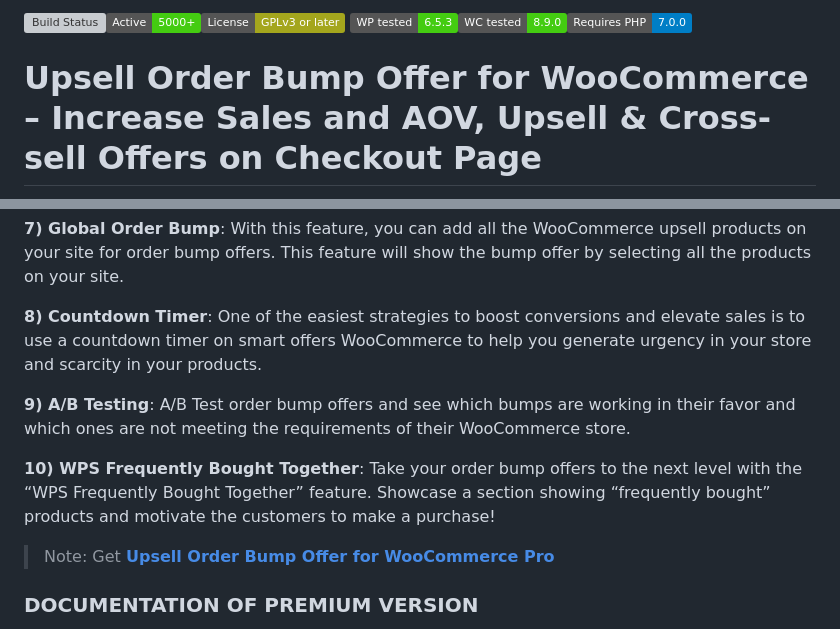
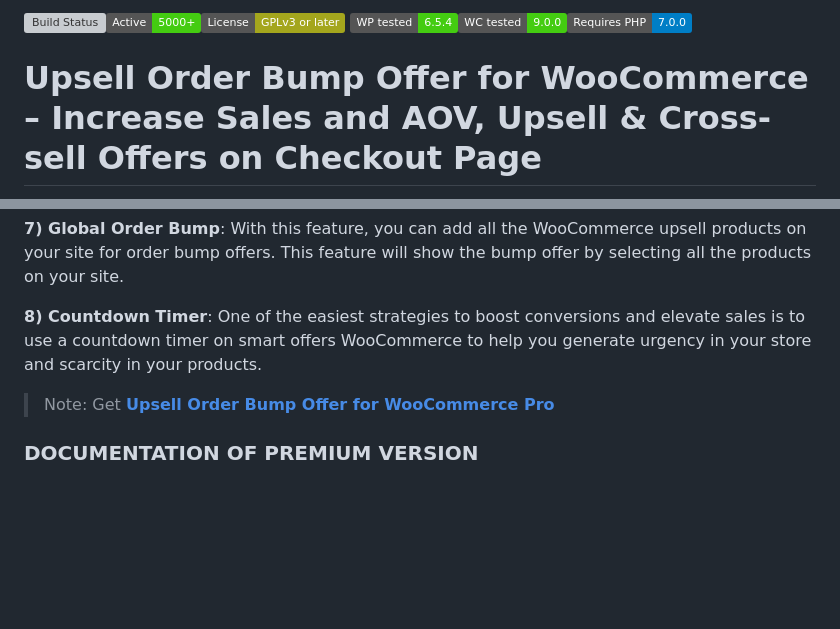
Before and after one commit to wpswings/upsell-order-bump-offer-for-woocommerce, a Markdown page: readme.md, 2 parts joined by grey strips. Drawn GitHub-style; badges without logos; blank space fills up the shorter version; grey boxes are pictures that could not be loaded.

Commit message:
md update

```diff
--- a/readme.md
+++ b/readme.md
@@ -1,4 +1,4 @@
-![Build Status](https://img.shields.io/travis/twbs/bootstrap/master.svg)![Active installs](https://img.shields.io/badge/Active-5000%2B-brightgreen)![License](https://img.shields.io/badge/License-GPLv3%20or%20later-yellowgreen) ![WP tested](https://img.shields.io/badge/WP%20tested-6.5.3-brightgreen)![WC tested](https://img.shields.io/badge/WC%20tested-8.9.0-brightgreen)![Requires PHP](https://img.shields.io/badge/Requires%20PHP-7.0.0-blue)
+![Build Status](https://img.shields.io/travis/twbs/bootstrap/master.svg)![Active installs](https://img.shields.io/badge/Active-5000%2B-brightgreen)![License](https://img.shields.io/badge/License-GPLv3%20or%20later-yellowgreen) ![WP tested](https://img.shields.io/badge/WP%20tested-6.5.4-brightgreen)![WC tested](https://img.shields.io/badge/WC%20tested-9.0.0-brightgreen)![Requires PHP](https://img.shields.io/badge/Requires%20PHP-7.0.0-blue)
 # Upsell Order Bump Offer for WooCommerce – Increase Sales and AOV, Upsell & Cross-sell Offers  on Checkout Page
 ![Upsell Order Bump Offer for WooCommerce](https://ps.w.org/upsell-order-bump-offer-for-woocommerce/assets/banner-772x250.jpg?rev=2672066)
 * Contributors: WP Swings
@@ -110,10 +110,6 @@ Checkout [**Upsell Order Bump Offer for WooCommerce Knowledge Base**](https://su
 
 **8) Countdown Timer**: One of the easiest strategies to boost conversions and elevate sales is to use a countdown timer on smart offers WooCommerce to help you generate urgency in your store and scarcity in your products.
 
-**9) A/B Testing**: A/B Test order bump offers and see which bumps are working in their favor and which ones are not meeting the requirements of their WooCommerce store.
-
-**10) WPS Frequently Bought Together**: Take your order bump offers to the next level with the “WPS Frequently Bought Together” feature. Showcase a section showing “frequently bought” products and motivate the customers to make a purchase!
-
 > Note:  Get [**Upsell Order Bump Offer for WooCommerce Pro**](https://wpswings.com/product/upsell-order-bump-offer-for-woocommerce-pro/?utm_source=wpswings-order-bump-pro&utm_medium=order-bump-github-page&utm_campaign=order-bump-pro)
 
 ### DOCUMENTATION OF PREMIUM VERSION
```
